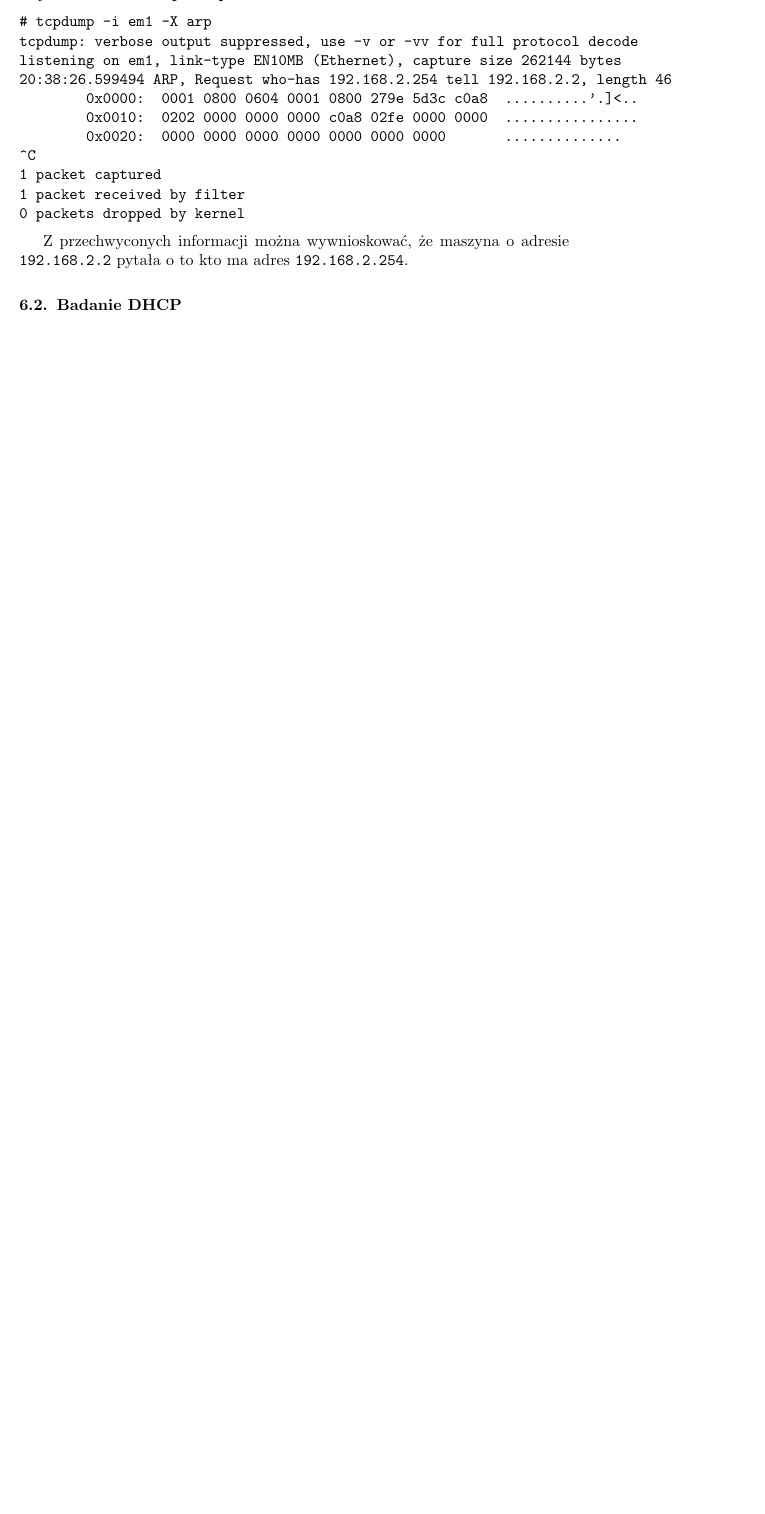
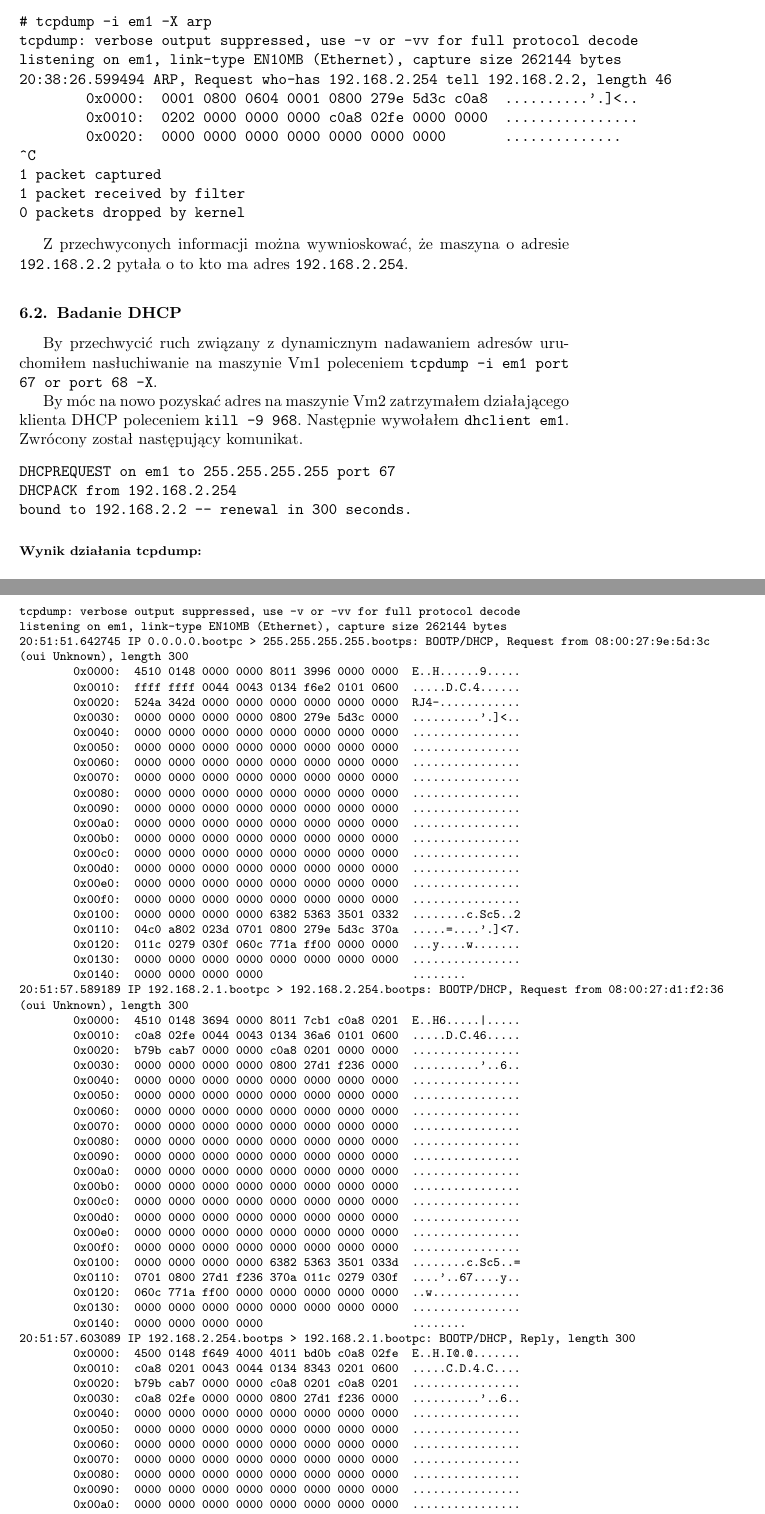
Before and after one commit to SiwyKrzysiek/sieci-c3, a LaTeX document (c2.tex): part of page 5 of 5 before the commit and two parts of pages 5 and 6 of 6 after it, the two joined at a grey line, cut so that both start at the same text, the shorter picture padded with empty space. Compiled offline with pdfLaTeX.

Commit message:
tcpdump dhcp

```diff
--- a/c2.tex
+++ b/c2.tex
@@ -232,5 +231,93 @@ listening on em1, link-type EN10MB (Ethernet), capture size 262144 bytes
 Z przechwyconych informacji można wywnioskować, że maszyna o adresie \texttt{192.168.2.2} pytała o to kto ma adres \texttt{192.168.2.254}.
 
 \subsection{Badanie DHCP}
+By przechwycić ruch związany z dynamicznym nadawaniem adresów uruchomiłem nasłuchiwanie na maszynie Vm1 poleceniem \texttt{tcpdump -i em1 port 67 or port 68 -X}.
+
+By móc na nowo pozyskać adres na maszynie Vm2 zatrzymałem działającego klienta DHCP poleceniem \texttt{kill -9 968}. Następnie wywołałem \texttt{dhclient em1}. Zwrócony został następujący komunikat.
+\begin{verbatim}
+DHCPREQUEST on em1 to 255.255.255.255 port 67
+DHCPACK from 192.168.2.254
+bound to 192.168.2.2 -- renewal in 300 seconds.
+\end{verbatim}
+
+\paragraph{Wynik działania tcpdump:}
+\begin{footnotesize}
+\begin{verbatim}
+tcpdump: verbose output suppressed, use -v or -vv for full protocol decode
+listening on em1, link-type EN10MB (Ethernet), capture size 262144 bytes
+20:51:51.642745 IP 0.0.0.0.bootpc > 255.255.255.255.bootps: BOOTP/DHCP, Request from 08:00:27:9e:5d:3c
+(oui Unknown), length 300
+        0x0000:  4510 0148 0000 0000 8011 3996 0000 0000  E..H......9.....
+        0x0010:  ffff ffff 0044 0043 0134 f6e2 0101 0600  .....D.C.4......
+        0x0020:  524a 342d 0000 0000 0000 0000 0000 0000  RJ4-............
+        0x0030:  0000 0000 0000 0000 0800 279e 5d3c 0000  ..........'.]<..
+        0x0040:  0000 0000 0000 0000 0000 0000 0000 0000  ................
+        0x0050:  0000 0000 0000 0000 0000 0000 0000 0000  ................
+        0x0060:  0000 0000 0000 0000 0000 0000 0000 0000  ................
+        0x0070:  0000 0000 0000 0000 0000 0000 0000 0000  ................
+        0x0080:  0000 0000 0000 0000 0000 0000 0000 0000  ................
+        0x0090:  0000 0000 0000 0000 0000 0000 0000 0000  ................
+        0x00a0:  0000 0000 0000 0000 0000 0000 0000 0000  ................
+        0x00b0:  0000 0000 0000 0000 0000 0000 0000 0000  ................
+        0x00c0:  0000 0000 0000 0000 0000 0000 0000 0000  ................
+        0x00d0:  0000 0000 0000 0000 0000 0000 0000 0000  ................
+        0x00e0:  0000 0000 0000 0000 0000 0000 0000 0000  ................
+        0x00f0:  0000 0000 0000 0000 0000 0000 0000 0000  ................
+        0x0100:  0000 0000 0000 0000 6382 5363 3501 0332  ........c.Sc5..2
+        0x0110:  04c0 a802 023d 0701 0800 279e 5d3c 370a  .....=....'.]<7.
+        0x0120:  011c 0279 030f 060c 771a ff00 0000 0000  ...y....w.......
+        0x0130:  0000 0000 0000 0000 0000 0000 0000 0000  ................
+        0x0140:  0000 0000 0000 0000                      ........
+20:51:57.589189 IP 192.168.2.1.bootpc > 192.168.2.254.bootps: BOOTP/DHCP, Request from 08:00:27:d1:f2:36
+(oui Unknown), length 300
+        0x0000:  4510 0148 3694 0000 8011 7cb1 c0a8 0201  E..H6.....|.....
+        0x0010:  c0a8 02fe 0044 0043 0134 36a6 0101 0600  .....D.C.46.....
+        0x0020:  b79b cab7 0000 0000 c0a8 0201 0000 0000  ................
+        0x0030:  0000 0000 0000 0000 0800 27d1 f236 0000  ..........'..6..
+        0x0040:  0000 0000 0000 0000 0000 0000 0000 0000  ................
+        0x0050:  0000 0000 0000 0000 0000 0000 0000 0000  ................
+        0x0060:  0000 0000 0000 0000 0000 0000 0000 0000  ................
+        0x0070:  0000 0000 0000 0000 0000 0000 0000 0000  ................
+        0x0080:  0000 0000 0000 0000 0000 0000 0000 0000  ................
+        0x0090:  0000 0000 0000 0000 0000 0000 0000 0000  ................
+        0x00a0:  0000 0000 0000 0000 0000 0000 0000 0000  ................
+        0x00b0:  0000 0000 0000 0000 0000 0000 0000 0000  ................
+        0x00c0:  0000 0000 0000 0000 0000 0000 0000 0000  ................
+        0x00d0:  0000 0000 0000 0000 0000 0000 0000 0000  ................
+        0x00e0:  0000 0000 0000 0000 0000 0000 0000 0000  ................
+        0x00f0:  0000 0000 0000 0000 0000 0000 0000 0000  ................
+        0x0100:  0000 0000 0000 0000 6382 5363 3501 033d  ........c.Sc5..=
+        0x0110:  0701 0800 27d1 f236 370a 011c 0279 030f  ....'..67....y..
+        0x0120:  060c 771a ff00 0000 0000 0000 0000 0000  ..w.............
+        0x0130:  0000 0000 0000 0000 0000 0000 0000 0000  ................
+        0x0140:  0000 0000 0000 0000                      ........
+20:51:57.603089 IP 192.168.2.254.bootps > 192.168.2.1.bootpc: BOOTP/DHCP, Reply, length 300
+        0x0000:  4500 0148 f649 4000 4011 bd0b c0a8 02fe  E..H.I@.@.......
+        0x0010:  c0a8 0201 0043 0044 0134 8343 0201 0600  .....C.D.4.C....
+        0x0020:  b79b cab7 0000 0000 c0a8 0201 c0a8 0201  ................
+        0x0030:  c0a8 02fe 0000 0000 0800 27d1 f236 0000  ..........'..6..
+        0x0040:  0000 0000 0000 0000 0000 0000 0000 0000  ................
+        0x0050:  0000 0000 0000 0000 0000 0000 0000 0000  ................
+        0x0060:  0000 0000 0000 0000 0000 0000 0000 0000  ................
+        0x0070:  0000 0000 0000 0000 0000 0000 0000 0000  ................
+        0x0080:  0000 0000 0000 0000 0000 0000 0000 0000  ................
+        0x0090:  0000 0000 0000 0000 0000 0000 0000 0000  ................
+        0x00a0:  0000 0000 0000 0000 0000 0000 0000 0000  ................
+        0x00b0:  0000 0000 0000 0000 0000 0000 0000 0000  ................
+        0x00c0:  0000 0000 0000 0000 0000 0000 0000 0000  ................
+        0x00d0:  0000 0000 0000 0000 0000 0000 0000 0000  ................
+        0x00e0:  0000 0000 0000 0000 0000 0000 0000 0000  ................
+        0x00f0:  0000 0000 0000 0000 0000 0000 0000 0000  ................
+        0x0100:  0000 0000 0000 0000 6382 5363 3501 0536  ........c.Sc5..6
+        0x0110:  04c0 a802 fe33 0400 0002 5801 04ff ffff  .....3....X.....
+        0x0120:  00ff 0000 0000 0000 0000 0000 0000 0000  ................
+        0x0130:  0000 0000 0000 0000 0000 0000 0000 0000  ................
+        0x0140:  0000 0000 0000 0000                      ........
+^C
+3 packets captured
+7 packets received by filter
+0 packets dropped by kernel
+\end{verbatim}
+\end{footnotesize}
 
 \end{document}
```
Also changed, not shown: c2.pdf, c2.tex (1 more changed lines).
